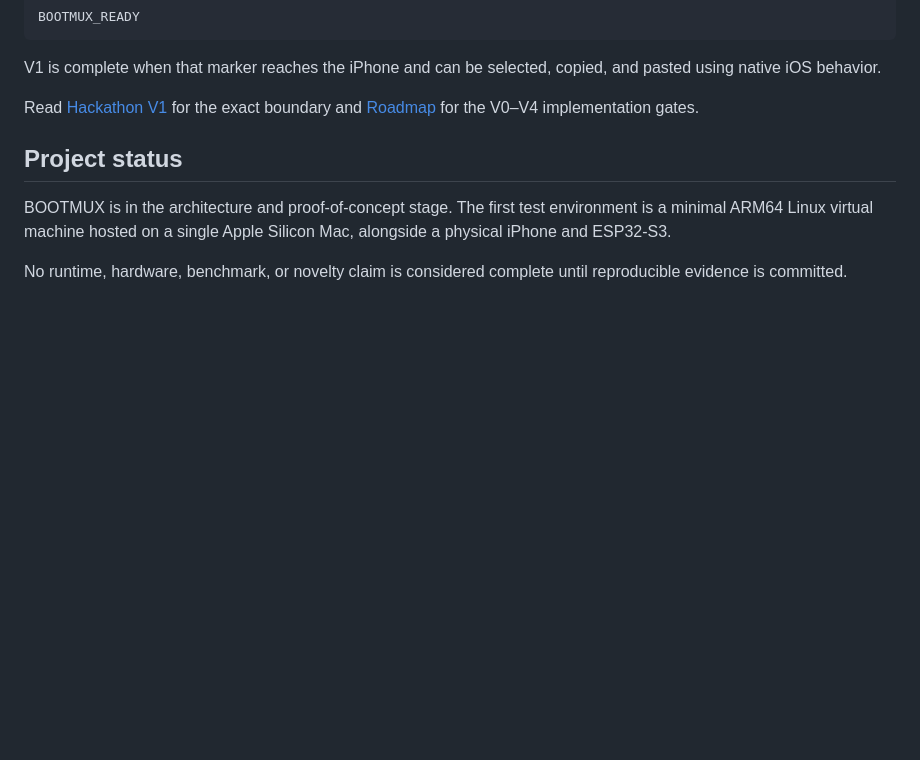
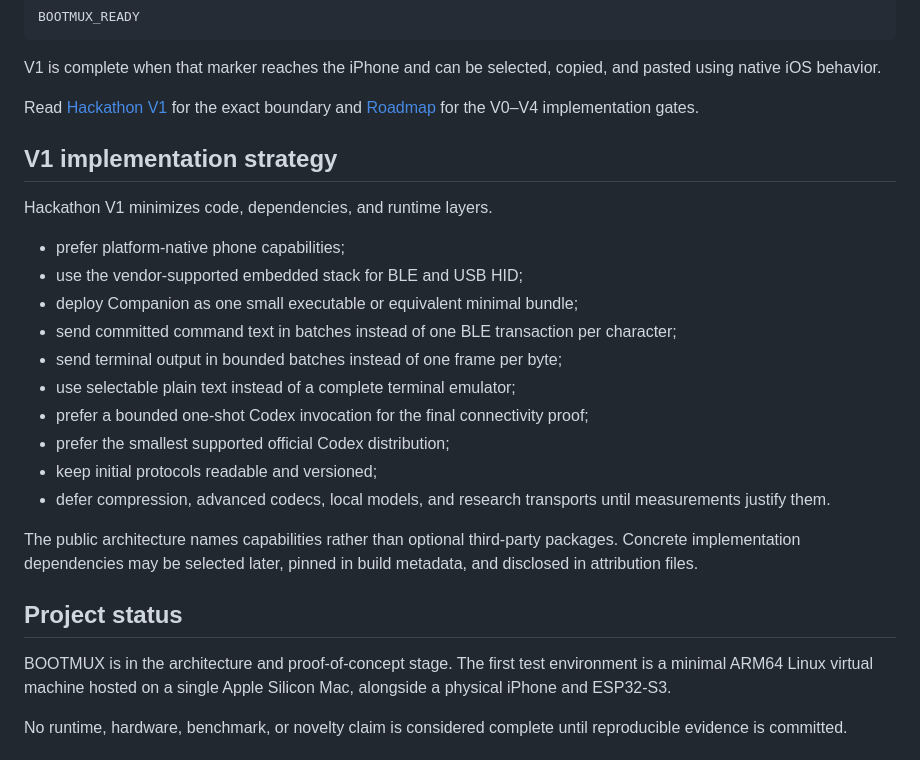
Before and after one commit to oxcandy-lgtm/BOOTMUX, a Markdown page: README.md, the part around the change. Drawn GitHub-style; blank space fills up the shorter version.

Commit message:
Document dependency-light V1 strategy

```diff
--- a/README.md
+++ b/README.md
@@ -40,6 +40,23 @@ BOOTMUX_READY
 V1 is complete when that marker reaches the iPhone and can be selected, copied, and pasted using native iOS behavior.
 
 Read [Hackathon V1](docs/HACKATHON_V1.md) for the exact boundary and [Roadmap](docs/ROADMAP.md) for the V0–V4 implementation gates.
+
+## V1 implementation strategy
+
+Hackathon V1 minimizes code, dependencies, and runtime layers.
+
+- prefer platform-native phone capabilities;
+- use the vendor-supported embedded stack for BLE and USB HID;
+- deploy Companion as one small executable or equivalent minimal bundle;
+- send committed command text in batches instead of one BLE transaction per character;
+- send terminal output in bounded batches instead of one frame per byte;
+- use selectable plain text instead of a complete terminal emulator;
+- prefer a bounded one-shot Codex invocation for the final connectivity proof;
+- prefer the smallest supported official Codex distribution;
+- keep initial protocols readable and versioned;
+- defer compression, advanced codecs, local models, and research transports until measurements justify them.
+
+The public architecture names capabilities rather than optional third-party packages. Concrete implementation dependencies may be selected later, pinned in build metadata, and disclosed in attribution files.
 
 ## Project status
 
```
